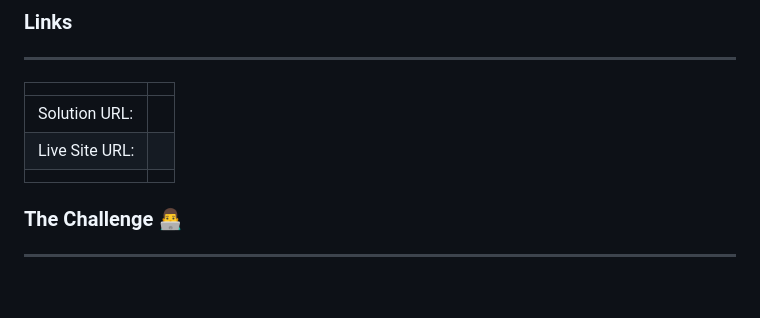
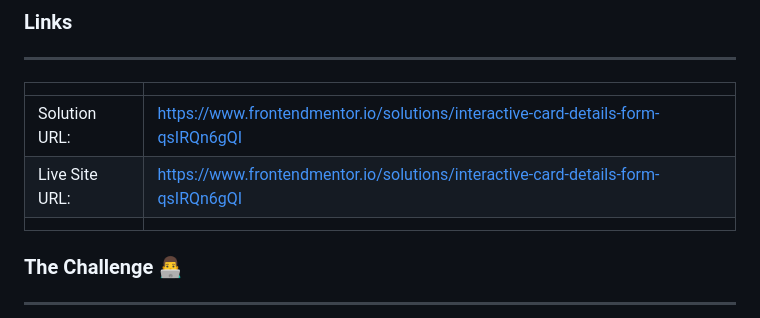
Before and after one commit to GiDDeRo/Interactive-Card-Form, a Markdown page: README.md, the part around the change. Drawn GitHub-style; blank space fills up the shorter version.

```diff
--- a/README.md
+++ b/README.md
@@ -42,8 +42,8 @@ ___
 ____
 |||
 | :------ | :-------- |
-| Solution URL: | |
-| Live Site URL: | |
+| Solution URL: | https://www.frontendmentor.io/solutions/interactive-card-details-form-qsIRQn6gQI |
+| Live Site URL: | https://www.frontendmentor.io/solutions/interactive-card-details-form-qsIRQn6gQI |
 |||
 
 ### The Challenge :man_technologist:
```
